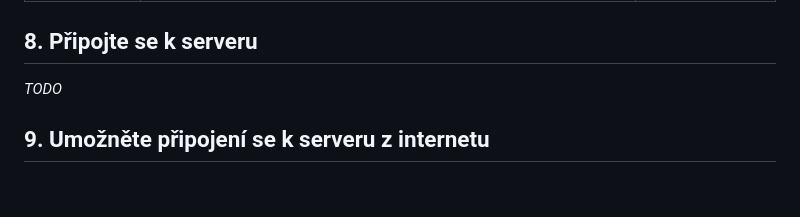
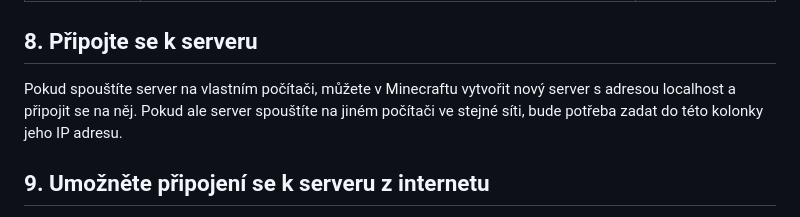
Before and after one commit to JDX0/minecraft-server-tutorial, a Markdown page: navod.md, the part around the change. Drawn GitHub-style; blank space fills up the shorter version.

```diff
--- a/navod.md
+++ b/navod.md
@@ -202,7 +202,7 @@ V tomto souboru je několik položek, které je vhodné upravit, než server spu
 
 ## 8. Připojte se k serveru
 
-_TODO_
+Pokud spouštíte server na vlastním počítači, můžete v Minecraftu vytvořit nový server s adresou localhost a připojit se na něj. Pokud ale server spouštíte na jiném počítači ve stejné síti, bude potřeba zadat do této kolonky jeho IP adresu.
 
 ## 9. Umožněte připojení se k serveru z internetu
 
```
